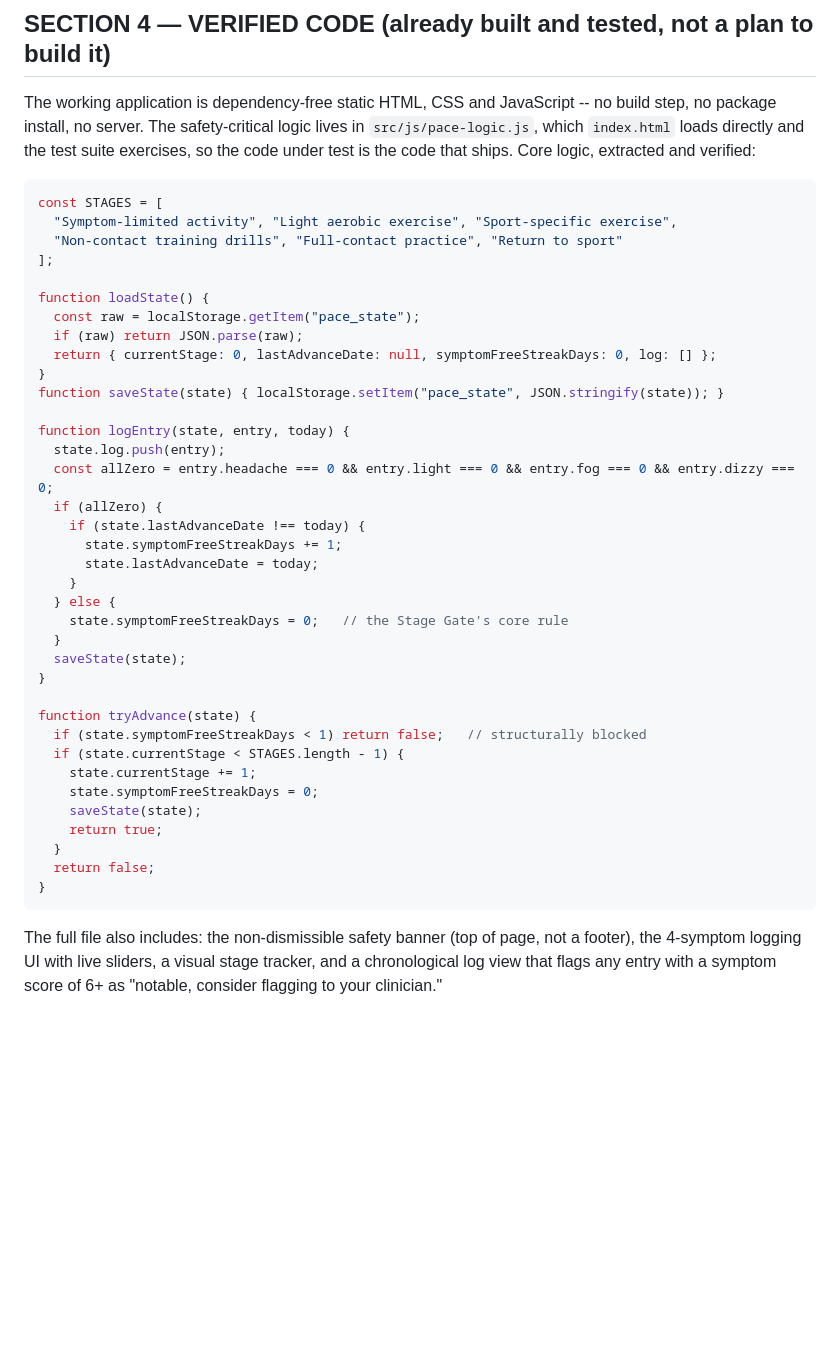
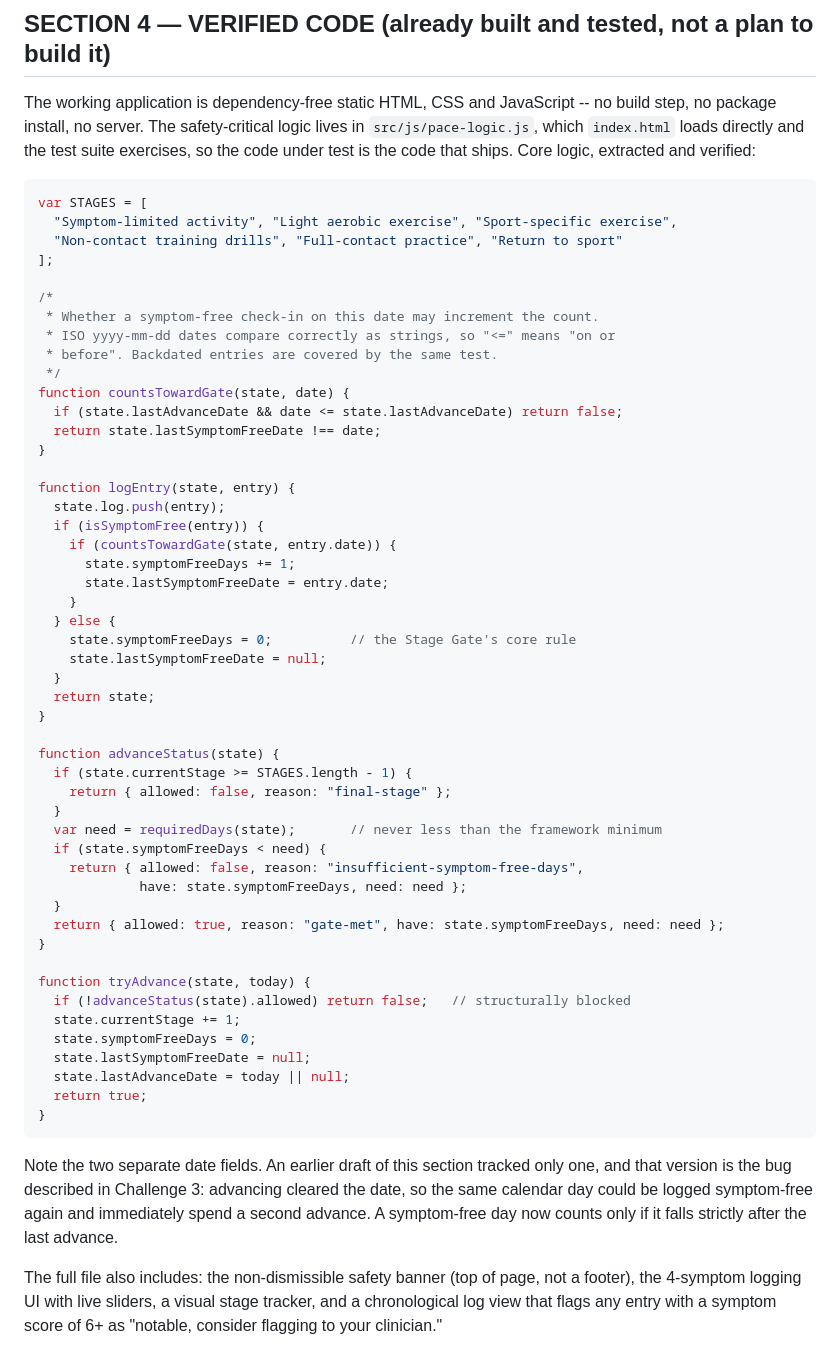
Before and after one commit to manojmallick/Pace, a Markdown page: docs/PROJECT_PLAN.md, the part around the change. Drawn GitHub-style; blank space fills up the shorter version.

Commit message:
docs: replace the stale code listing in the project plan
Section 4 was still showing the pre-fix single-date logic under the heading
"VERIFIED CODE" -- the exact version carrying the same-day double-advance hole
that Challenge 3 describes finding and fixing. A judge reading the plan would
have been shown the bug as the solution.

Replaced with the logic that actually ships, and noted why there are two date
fields rather than one.

Co-Authored-By: Claude Opus 5 (1M context) <noreply@anthropic.com>

````diff
--- a/docs/PROJECT_PLAN.md
+++ b/docs/PROJECT_PLAN.md
@@ -171,43 +171,63 @@ safety-critical logic lives in `src/js/pace-logic.js`, which
 under test is the code that ships. Core logic, extracted and verified:
 
 ```javascript
-const STAGES = [
+var STAGES = [
   "Symptom-limited activity", "Light aerobic exercise", "Sport-specific exercise",
   "Non-contact training drills", "Full-contact practice", "Return to sport"
 ];
 
-function loadState() {
-  const raw = localStorage.getItem("pace_state");
-  if (raw) return JSON.parse(raw);
-  return { currentStage: 0, lastAdvanceDate: null, symptomFreeStreakDays: 0, log: [] };
+/*
+ * Whether a symptom-free check-in on this date may increment the count.
+ * ISO yyyy-mm-dd dates compare correctly as strings, so "<=" means "on or
+ * before". Backdated entries are covered by the same test.
+ */
+function countsTowardGate(state, date) {
+  if (state.lastAdvanceDate && date <= state.lastAdvanceDate) return false;
+  return state.lastSymptomFreeDate !== date;
 }
-function saveState(state) { localStorage.setItem("pace_state", JSON.stringify(state)); }
 
-function logEntry(state, entry, today) {
+function logEntry(state, entry) {
   state.log.push(entry);
-  const allZero = entry.headache === 0 && entry.light === 0 && entry.fog === 0 && entry.dizzy === 0;
-  if (allZero) {
-    if (state.lastAdvanceDate !== today) {
-      state.symptomFreeStreakDays += 1;
-      state.lastAdvanceDate = today;
+  if (isSymptomFree(entry)) {
+    if (countsTowardGate(state, entry.date)) {
+      state.symptomFreeDays += 1;
+      state.lastSymptomFreeDate = entry.date;
     }
   } else {
-    state.symptomFreeStreakDays = 0;   // the Stage Gate's core rule
+    state.symptomFreeDays = 0;          // the Stage Gate's core rule
+    state.lastSymptomFreeDate = null;
   }
-  saveState(state);
+  return state;
 }
 
-function tryAdvance(state) {
-  if (state.symptomFreeStreakDays < 1) return false;   // structurally blocked
-  if (state.currentStage < STAGES.length - 1) {
-    state.currentStage += 1;
-    state.symptomFreeStreakDays = 0;
-    saveState(state);
-    return true;
+function advanceStatus(state) {
+  if (state.currentStage >= STAGES.length - 1) {
+    return { allowed: false, reason: "final-stage" };
   }
-  return false;
+  var need = requiredDays(state);       // never less than the framework minimum
+  if (state.symptomFreeDays < need) {
+    return { allowed: false, reason: "insufficient-symptom-free-days",
+             have: state.symptomFreeDays, need: need };
+  }
+  return { allowed: true, reason: "gate-met", have: state.symptomFreeDays, need: need };
+}
+
+function tryAdvance(state, today) {
+  if (!advanceStatus(state).allowed) return false;   // structurally blocked
+  state.currentStage += 1;
+  state.symptomFreeDays = 0;
+  state.lastSymptomFreeDate = null;
+  state.lastAdvanceDate = today || null;
+  return true;
 }
 ```
+
+Note the two separate date fields. An earlier draft of this section
+tracked only one, and that version is the bug described in Challenge 3:
+advancing cleared the date, so the same calendar day could be logged
+symptom-free again and immediately spend a second advance. A
+symptom-free day now counts only if it falls strictly after the last
+advance.
 
 The full file also includes: the non-dismissible safety banner (top of
 page, not a footer), the 4-symptom logging UI with live sliders, a
````
